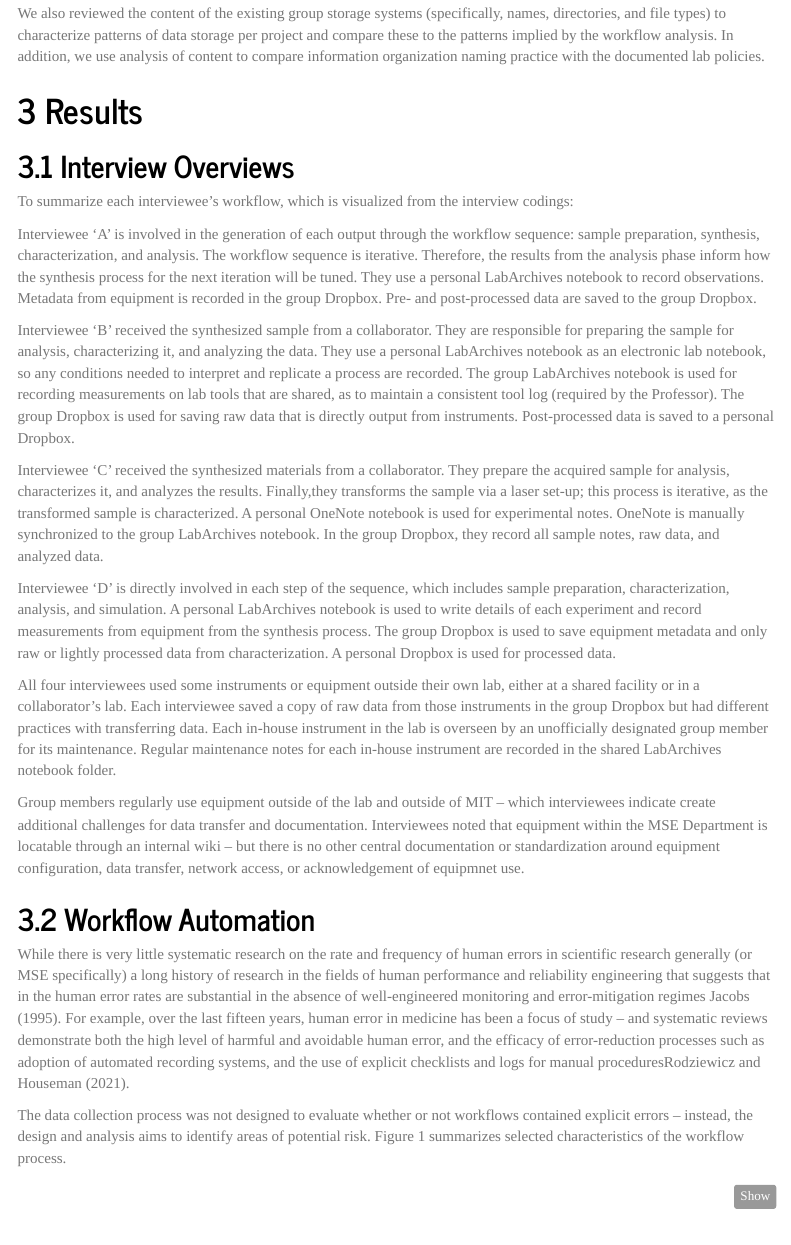
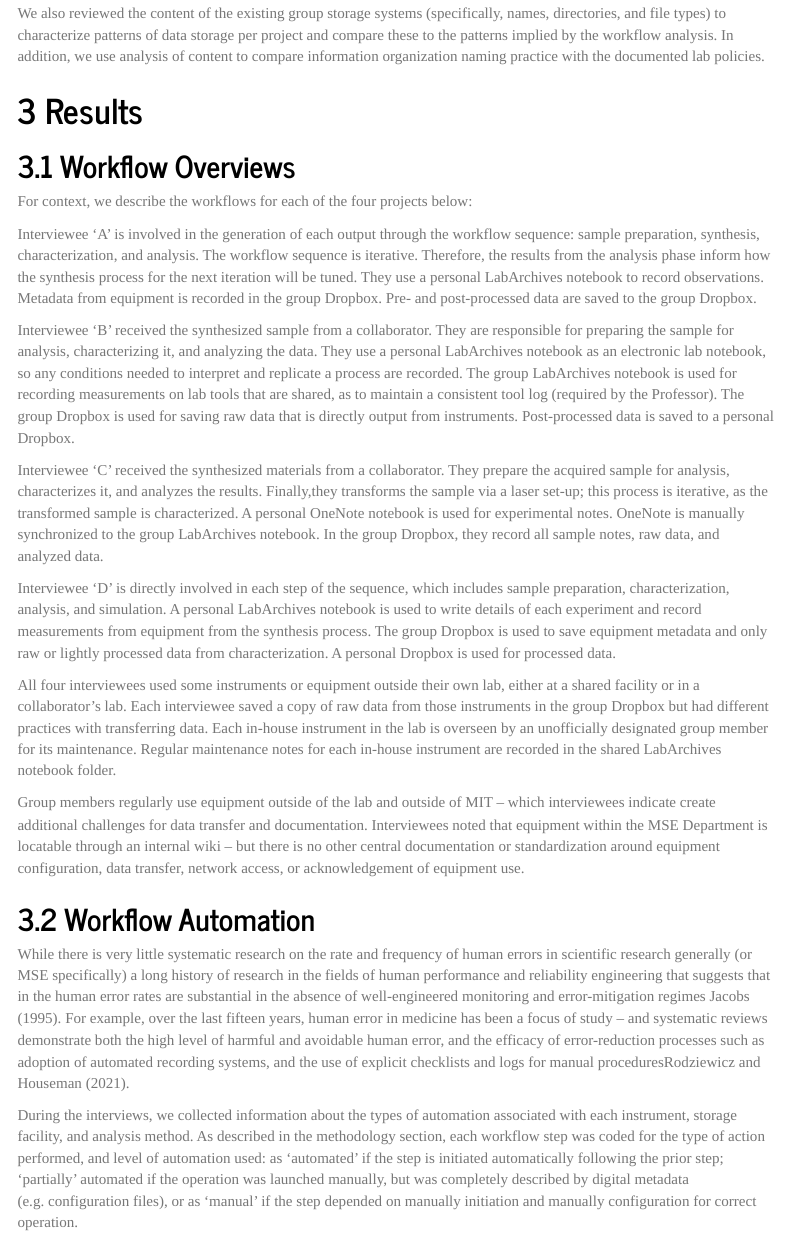
Before and after one commit to YeLibrarian/MatSciWorkflow, an R Markdown document (WorkflowsPaper.Rmd): the page in a window 1100 px wide, from 6180 px down. Rendered offline with R 4.5, knitr and Pandoc, with nearby package versions; code that draws random numbers runs with fixed seeds of ours; some code elsewhere in the file could not run offline; menus at the side of the page are left out.

Commit message:
- Completed clarification of figure 1 - Updated coding figure.

````diff
--- a/WorkflowsPaper.Rmd
+++ b/WorkflowsPaper.Rmd
@@ -548,9 +548,9 @@ collaborator.tg %<>% bind_edges( collaborator.tbl %>%
         node_key="name")
 ```
 
-## Interview Overviews
+## Workflow Overviews
 
-To summarize each interviewee's workflow, which is visualized from the interview codings:
+For context, we describe the workflows for each of the four projects below:
 
 Interviewee 'A' is involved in the generation of each output through the workflow sequence: sample preparation,
 synthesis, characterization, and analysis. The workflow sequence is iterative. Therefore, the results from the analysis
@@ -585,7 +585,7 @@ shared LabArchives notebook folder.
 Group members regularly use equipment outside of the lab and outside of MIT -- which interviewees indicate create
 additional challenges for data transfer and documentation. Interviewees noted that equipment within the MSE Department
 is locatable through an internal wiki -- but there is no other central documentation or standardization around equipment
-configuration, data transfer, network access, or acknowledgement of equipmnet use.
+configuration, data transfer, network access, or acknowledgement of equipment use.
 
 ## Workflow Automation
 
@@ -597,6 +597,9 @@ has been a focus of study -- and systematic reviews demonstrate both the high le
 error, and the efficacy of error-reduction processes such as adoption of automated recording systems, and the use of
 explicit checklists and logs for manual procedures[@toerri2000, @mederror2021].
 
-The data collection process was not designed to evaluate whether or not workflows contained explicit errors -- instead,
-the design and analysis aims to identify areas of potential risk. Figure 1 summarizes selected characteristics of the
-workflow process.
+During the interviews, we collected information about the types of automation associated with each instrument, storage
+facility, and analysis method. As described in the methodology section, each workflow step was coded for the type of
+action performed, and level of automation used: as 'automated' if the step is initiated automatically following the
+prior step; 'partially' automated if the operation was launched manually, but was completely described by digital
+metadata (e.g. configuration files), or as 'manual' if the step depended on manually initiation and manually
+configuration for correct operation.
````
Also changed, not shown: figs/Coding.svg, WorkflowsPaper.Rmd (18 more changed lines).
